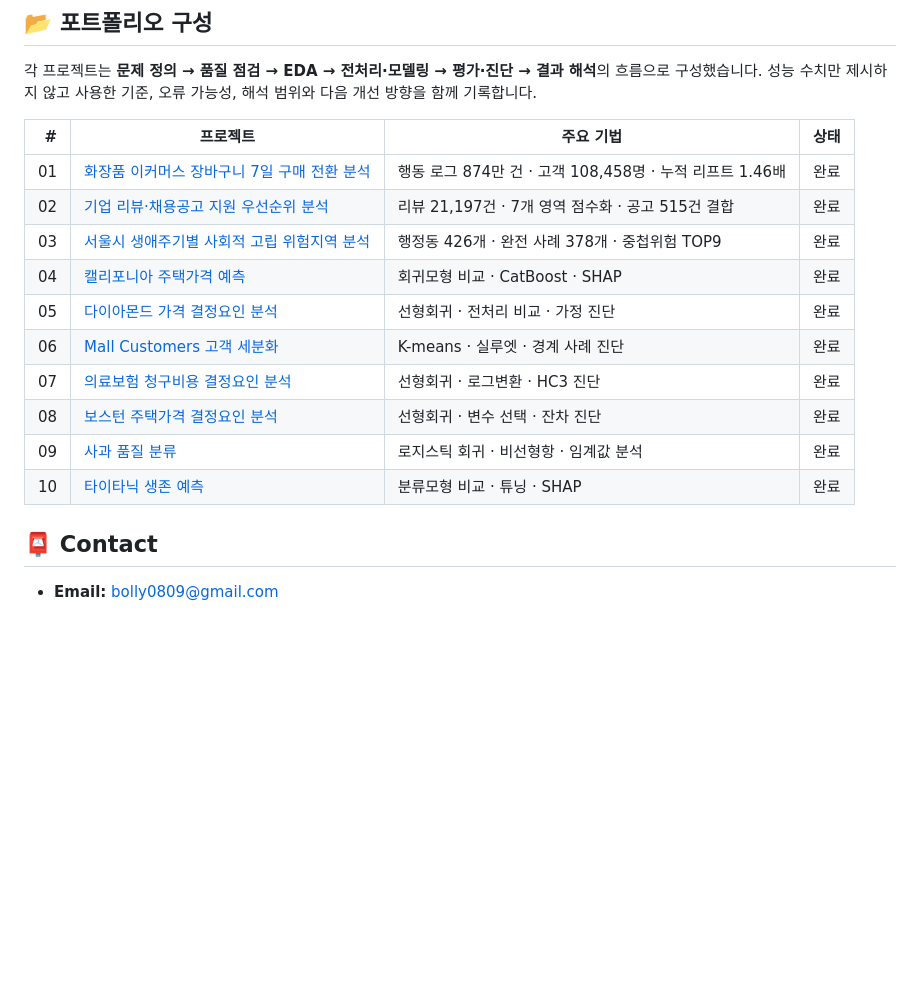
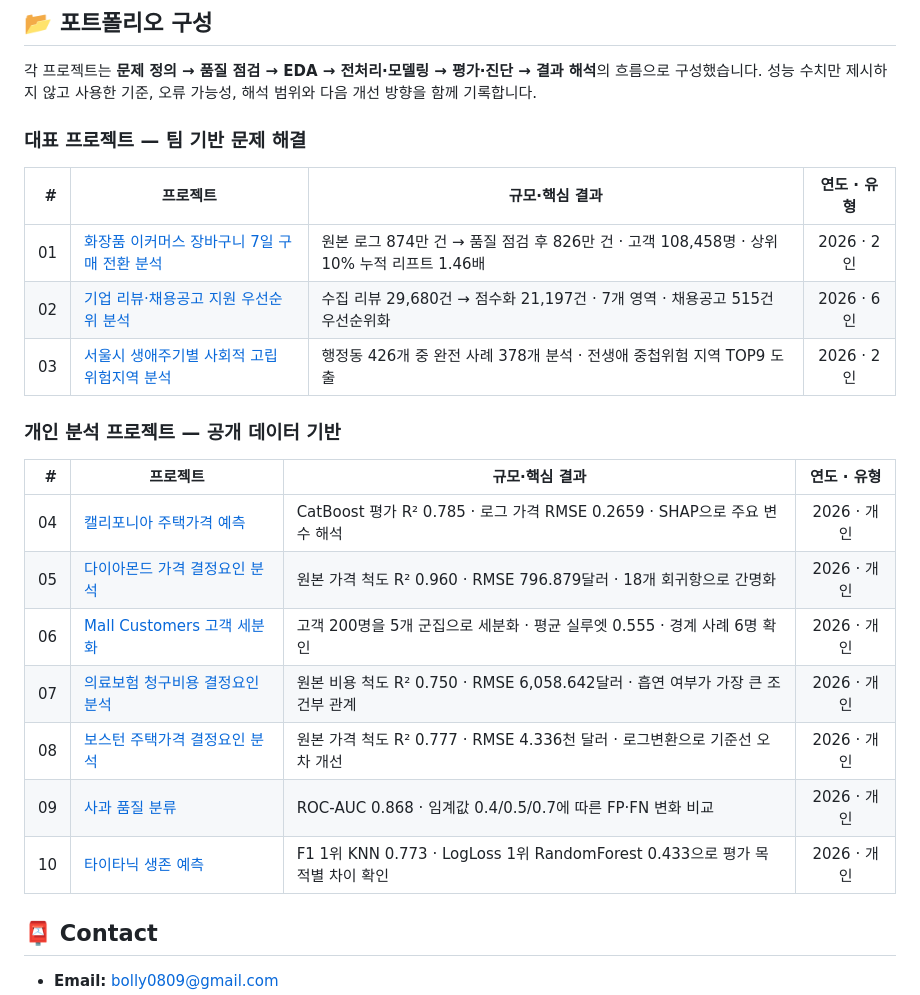
Before and after one commit to bolly0809-coder/data-analysis-portfolio, a Markdown page: README.md, the part around one of its changes. Drawn GitHub-style; blank space fills up the shorter version.

Commit message:
Reorganize portfolio project overview

```diff
--- a/README.md
+++ b/README.md
@@ -113,18 +113,25 @@
 각 프로젝트는 **문제 정의 → 품질 점검 → EDA → 전처리·모델링 → 평가·진단 → 결과 해석**의 흐름으로 구성했습니다.
 성능 수치만 제시하지 않고 사용한 기준, 오류 가능성, 해석 범위와 다음 개선 방향을 함께 기록합니다.
 
-| # | 프로젝트 | 주요 기법 | 상태 |
+### 대표 프로젝트 — 팀 기반 문제 해결
+
+| # | 프로젝트 | 규모·핵심 결과 | 연도 · 유형 |
 |---:|---|---|:---:|
-| 01 | [화장품 이커머스 장바구니 7일 구매 전환 분석](./cosmetics-cart-conversion-analysis) | 행동 로그 874만 건 · 고객 108,458명 · 누적 리프트 1.46배 | 완료 |
-| 02 | [기업 리뷰·채용공고 지원 우선순위 분석](./job-review-analysis) | 리뷰 21,197건 · 7개 영역 점수화 · 공고 515건 결합 | 완료 |
-| 03 | [서울시 생애주기별 사회적 고립 위험지역 분석](./seoul-isolation-risk-analysis) | 행정동 426개 · 완전 사례 378개 · 중첩위험 TOP9 | 완료 |
-| 04 | [캘리포니아 주택가격 예측](./california-housing-price-prediction) | 회귀모형 비교 · CatBoost · SHAP | 완료 |
-| 05 | [다이아몬드 가격 결정요인 분석](./diamonds-price-analysis) | 선형회귀 · 전처리 비교 · 가정 진단 | 완료 |
-| 06 | [Mall Customers 고객 세분화](./mall-customers-segmentation) | K-means · 실루엣 · 경계 사례 진단 | 완료 |
-| 07 | [의료보험 청구비용 결정요인 분석](./insurance-cost-analysis) | 선형회귀 · 로그변환 · HC3 진단 | 완료 |
-| 08 | [보스턴 주택가격 결정요인 분석](./boston-housing-analysis) | 선형회귀 · 변수 선택 · 잔차 진단 | 완료 |
-| 09 | [사과 품질 분류](./apple-quality-classification) | 로지스틱 회귀 · 비선형항 · 임계값 분석 | 완료 |
-| 10 | [타이타닉 생존 예측](./titanic-survival-analysis) | 분류모형 비교 · 튜닝 · SHAP | 완료 |
+| 01 | [화장품 이커머스 장바구니 7일 구매 전환 분석](./cosmetics-cart-conversion-analysis) | 원본 로그 874만 건 → 품질 점검 후 826만 건 · 고객 108,458명 · 상위 10% 누적 리프트 1.46배 | 2026 · 2인 |
+| 02 | [기업 리뷰·채용공고 지원 우선순위 분석](./job-review-analysis) | 수집 리뷰 29,680건 → 점수화 21,197건 · 7개 영역 · 채용공고 515건 우선순위화 | 2026 · 6인 |
+| 03 | [서울시 생애주기별 사회적 고립 위험지역 분석](./seoul-isolation-risk-analysis) | 행정동 426개 중 완전 사례 378개 분석 · 전생애 중첩위험 지역 TOP9 도출 | 2026 · 2인 |
+
+### 개인 분석 프로젝트 — 공개 데이터 기반
+
+| # | 프로젝트 | 규모·핵심 결과 | 연도 · 유형 |
+|---:|---|---|:---:|
+| 04 | [캘리포니아 주택가격 예측](./california-housing-price-prediction) | CatBoost 평가 R² 0.785 · 로그 가격 RMSE 0.2659 · SHAP으로 주요 변수 해석 | 2026 · 개인 |
+| 05 | [다이아몬드 가격 결정요인 분석](./diamonds-price-analysis) | 원본 가격 척도 R² 0.960 · RMSE 796.879달러 · 18개 회귀항으로 간명화 | 2026 · 개인 |
+| 06 | [Mall Customers 고객 세분화](./mall-customers-segmentation) | 고객 200명을 5개 군집으로 세분화 · 평균 실루엣 0.555 · 경계 사례 6명 확인 | 2026 · 개인 |
+| 07 | [의료보험 청구비용 결정요인 분석](./insurance-cost-analysis) | 원본 비용 척도 R² 0.750 · RMSE 6,058.642달러 · 흡연 여부가 가장 큰 조건부 관계 | 2026 · 개인 |
+| 08 | [보스턴 주택가격 결정요인 분석](./boston-housing-analysis) | 원본 가격 척도 R² 0.777 · RMSE 4.336천 달러 · 로그변환으로 기준선 오차 개선 | 2026 · 개인 |
+| 09 | [사과 품질 분류](./apple-quality-classification) | ROC-AUC 0.868 · 임계값 0.4/0.5/0.7에 따른 FP·FN 변화 비교 | 2026 · 개인 |
+| 10 | [타이타닉 생존 예측](./titanic-survival-analysis) | F1 1위 KNN 0.773 · LogLoss 1위 RandomForest 0.433으로 평가 목적별 차이 확인 | 2026 · 개인 |
 
 ## 📮 Contact
 
```
Also changed, not shown: other parts of README.md (+4 -4 lines).
